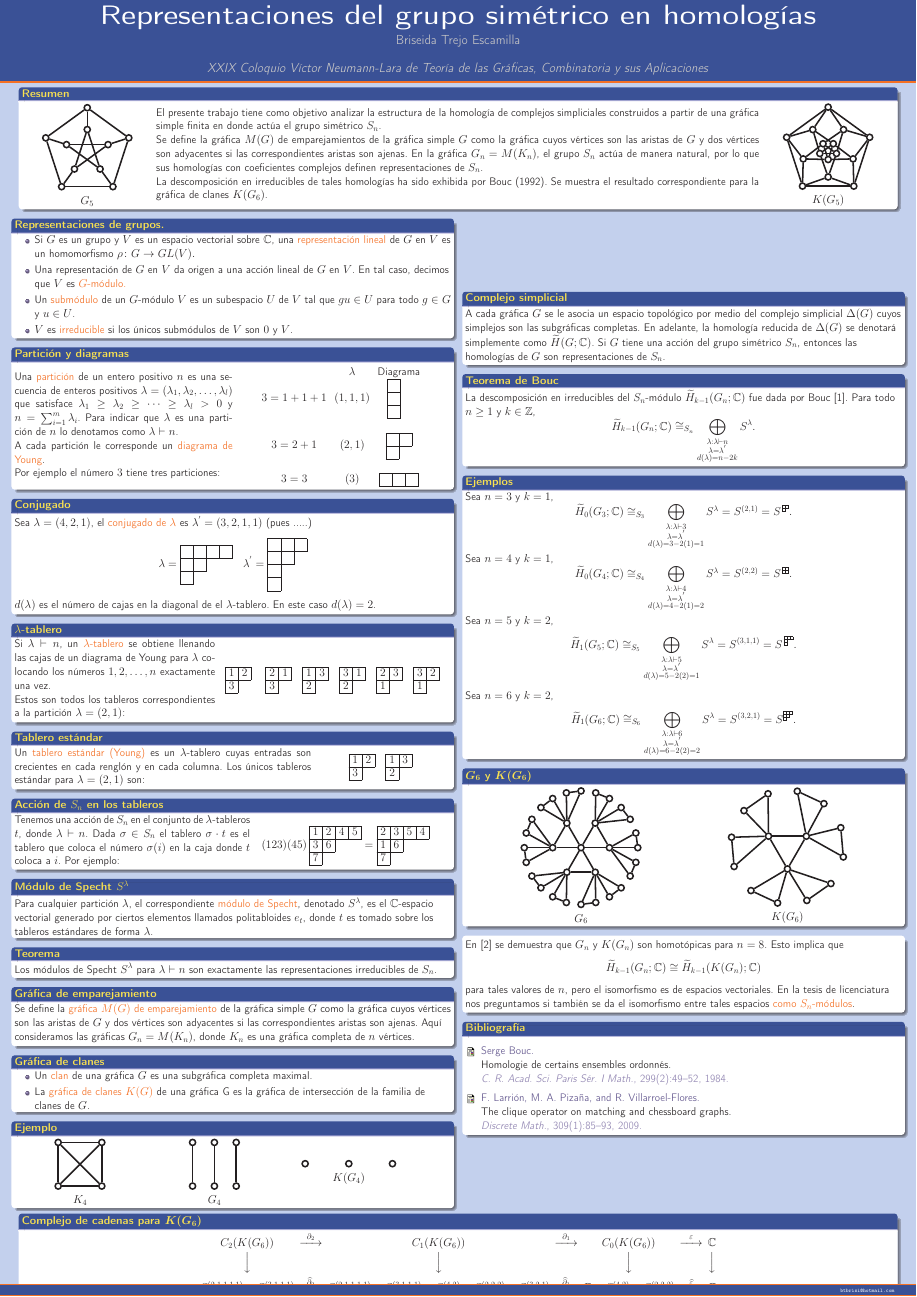
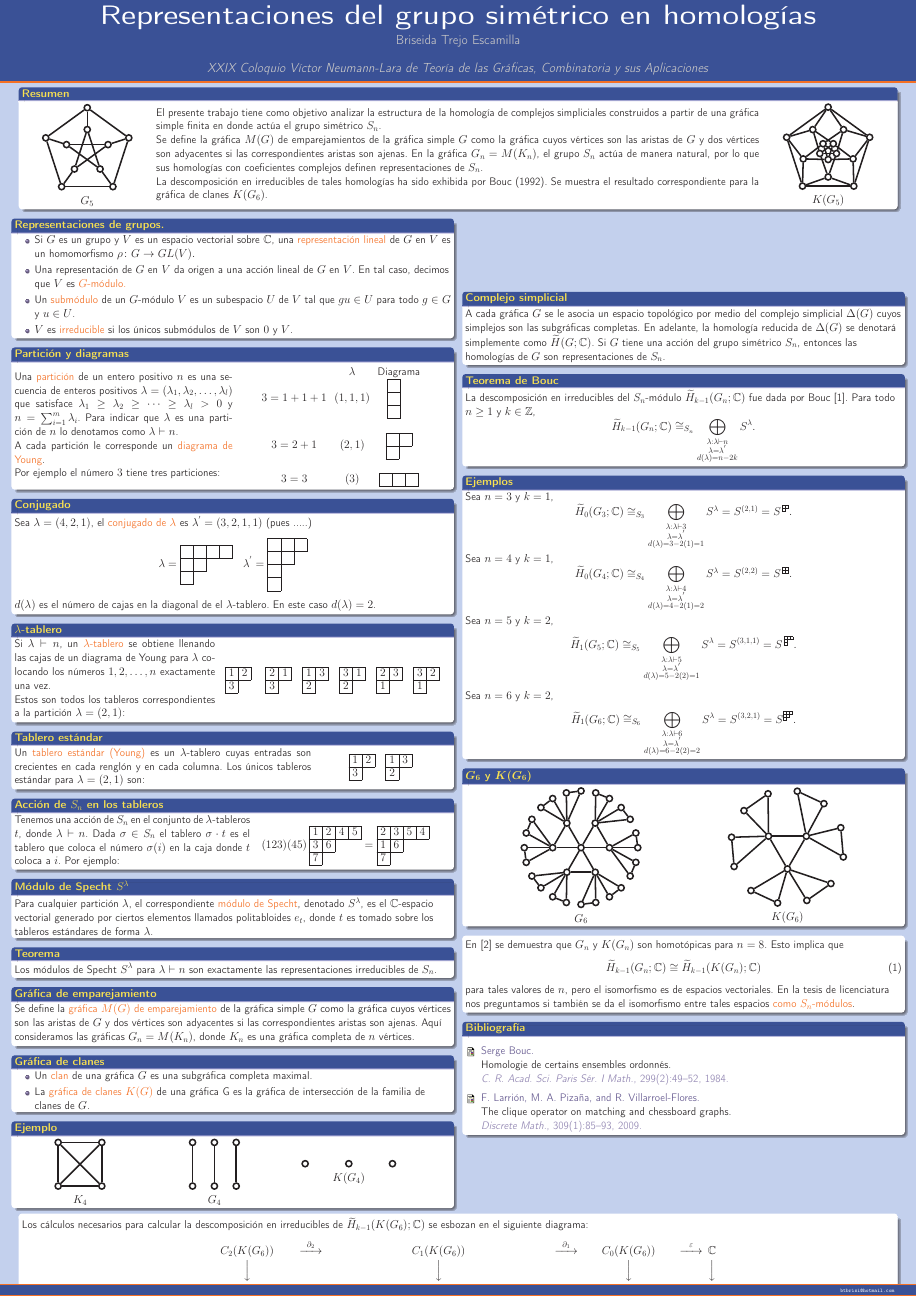
Before and after one commit to briseida/poster, a LaTeX poster (poster2.tex): the whole page. Compiled offline with pdfLaTeX.

Commit message:
Bloque de la homología de K(G_6)

```diff
--- a/poster2.tex
+++ b/poster2.tex
@@ -574,7 +575,10 @@
 
   \vfill
 
-  \begin{block}{Complejo de cadenas para $\boldsymbol{K(G_{6})}$}
+  \begin{block}{}
+    Los cálculos necesarios para calcular la descomposición en
+    irreducibles de $\widetilde H_{k-1}(K(G_{6});\mathbb{C})$ se esbozan
+    en el siguiente diagrama:
     \[
     \begin{CD}
       C_{2}(K(G_{6})) @>{\partial_{2}}>> C_{1}(K(G_{6})) @>{\partial_{1}}>> C_{0}(K(G_{6})) @>{\varepsilon}>> \mathbb{C}\\
@@ -584,6 +588,9 @@
       \mathbb{C} \oplus S^{(4,2)}\oplus S^{(2,2,2)} @>{\widehat \varepsilon}>>  \mathbb{C}
     \end{CD}
     \]
+    Finalmente, obtuvimos que: $\widetilde
+    H_{1}(K(G_{6});\mathbb{C})\cong_{S_{6}}=S^{\ydiagram{3,2,1}}$, es
+    decir, el isomorfismo~\ref{ecuacion} es de $S_{6}$ módulos.
   \end{block}
 \end{frame}
 
```
Also changed, not shown: poster2.tex (5 more changed lines).
